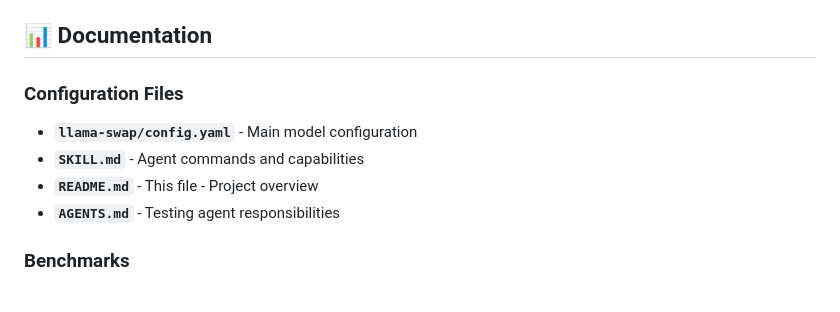
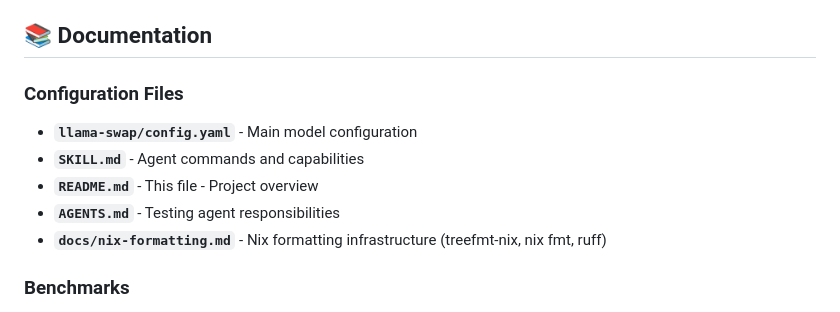
Before and after one commit to waflores/local-ai-configs, a Markdown page: README.md, the part around the change. Drawn GitHub-style.

Commit message:
Documenting our formatting journey for future agents.

```diff
--- a/README.md
+++ b/README.md
@@ -159,7 +159,7 @@ Models are stored at `/home/waflores/.lmstudio/models`.
 - [x] Performance benchmarking infrastructure
 - [x] Agent skills documentation (`SKILL.md`)
 
-## 📊 Documentation
+## 📚 Documentation
 
 ### Configuration Files
 
@@ -167,6 +167,7 @@ Models are stored at `/home/waflores/.lmstudio/models`.
 - **`SKILL.md`** - Agent commands and capabilities
 - **`README.md`** - This file - Project overview
 - **`AGENTS.md`** - Testing agent responsibilities
+- **`docs/nix-formatting.md`** - Nix formatting infrastructure (treefmt-nix, nix fmt, ruff)
 
 ### Benchmarks
 
```
Also changed, not shown: AGENTS.md (+1 -0 lines), docs/nix-formatting.md (added, +110 -0 lines).
